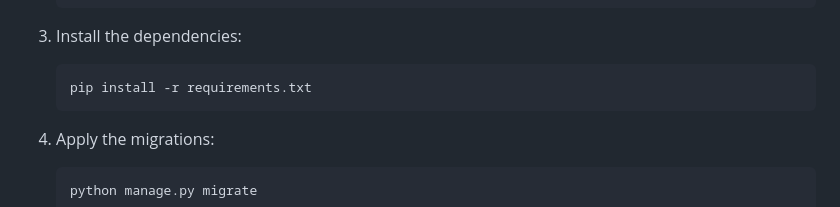
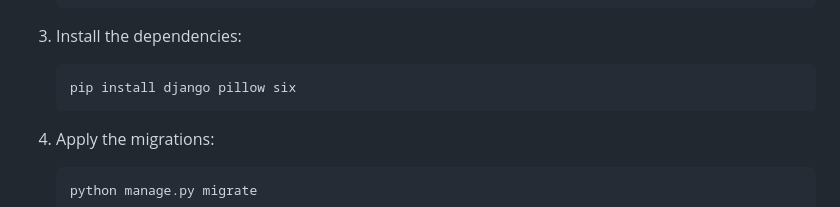
Before and after one commit to Zamani2025/Django-Fileserver-Project, a Markdown page: README.md, the part around the change. Drawn GitHub-style.

````diff
--- a/README.md
+++ b/README.md
@@ -32,7 +32,7 @@ This platform allows businesses to distribute documents such as wedding cards, a
 3. Install the dependencies:
 
    ```bash
-   pip install -r requirements.txt
+   pip install django pillow six
    ```
 4. Apply the migrations:
 
````
